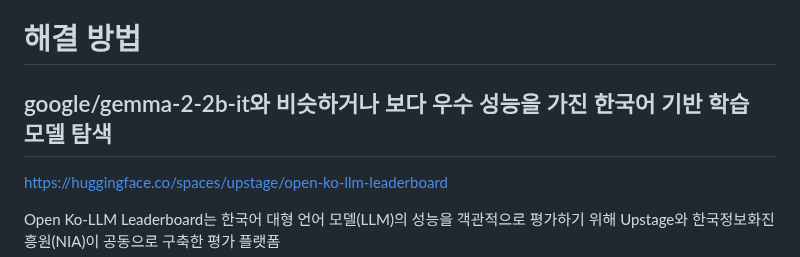
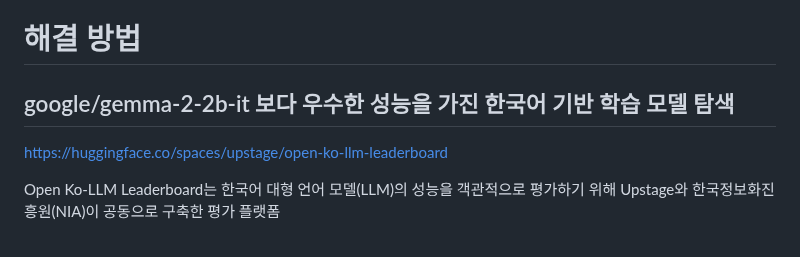
Before and after one commit to qustjdgns/sllmproject2025, a Markdown page: README.md, the part around the change. Rendered like a GitHub page.

```diff
--- a/README.md
+++ b/README.md
@@ -7,7 +7,7 @@ google/gemma-2-2b-it
 --------
 # 해결 방법
 
-## google/gemma-2-2b-it와 비슷하거나 보다 우수 성능을 가진 한국어 기반 학습 모델 탐색
+## google/gemma-2-2b-it 보다 우수한 성능을 가진 한국어 기반 학습 모델 탐색
 
 https://huggingface.co/spaces/upstage/open-ko-llm-leaderboard
 
```
